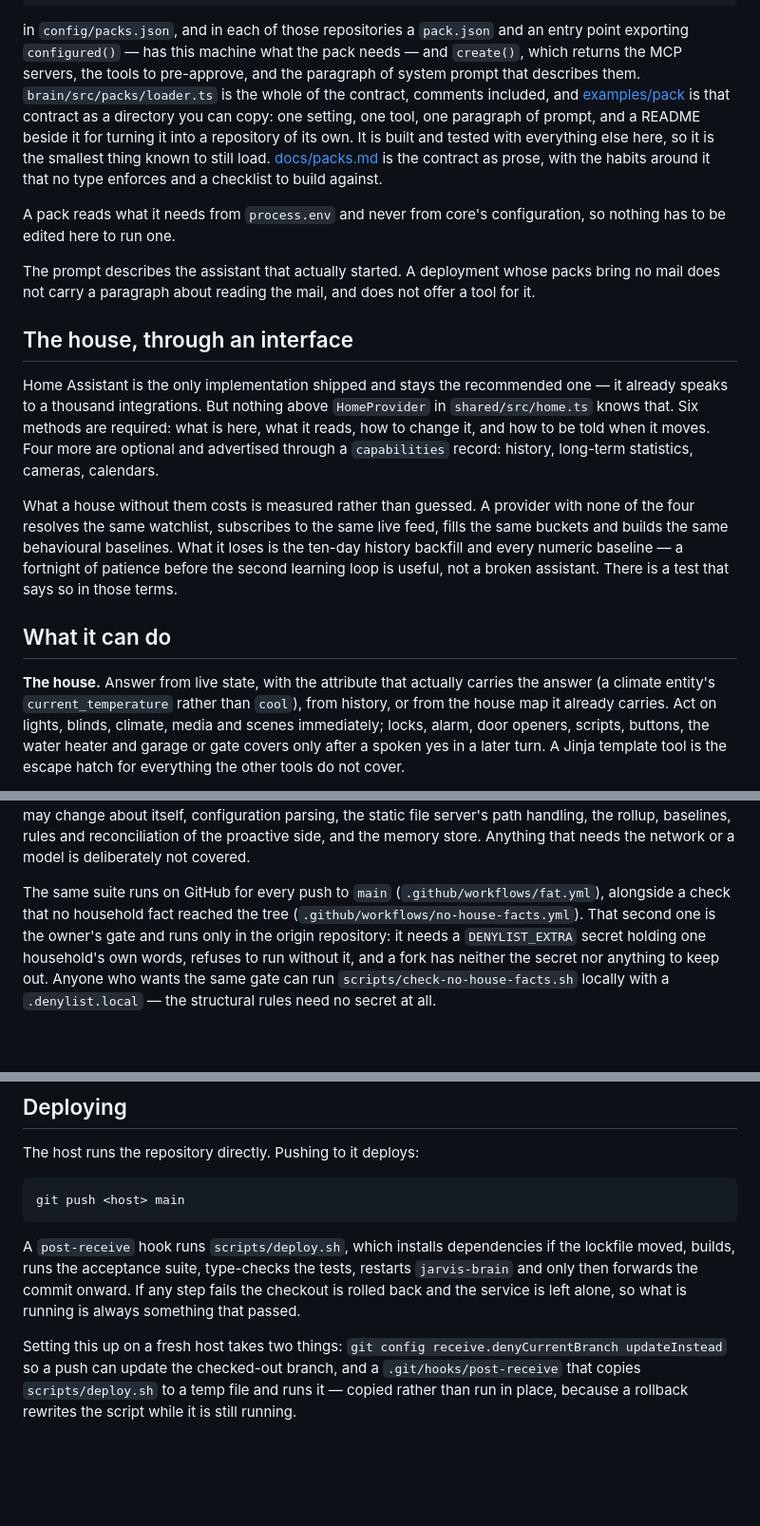
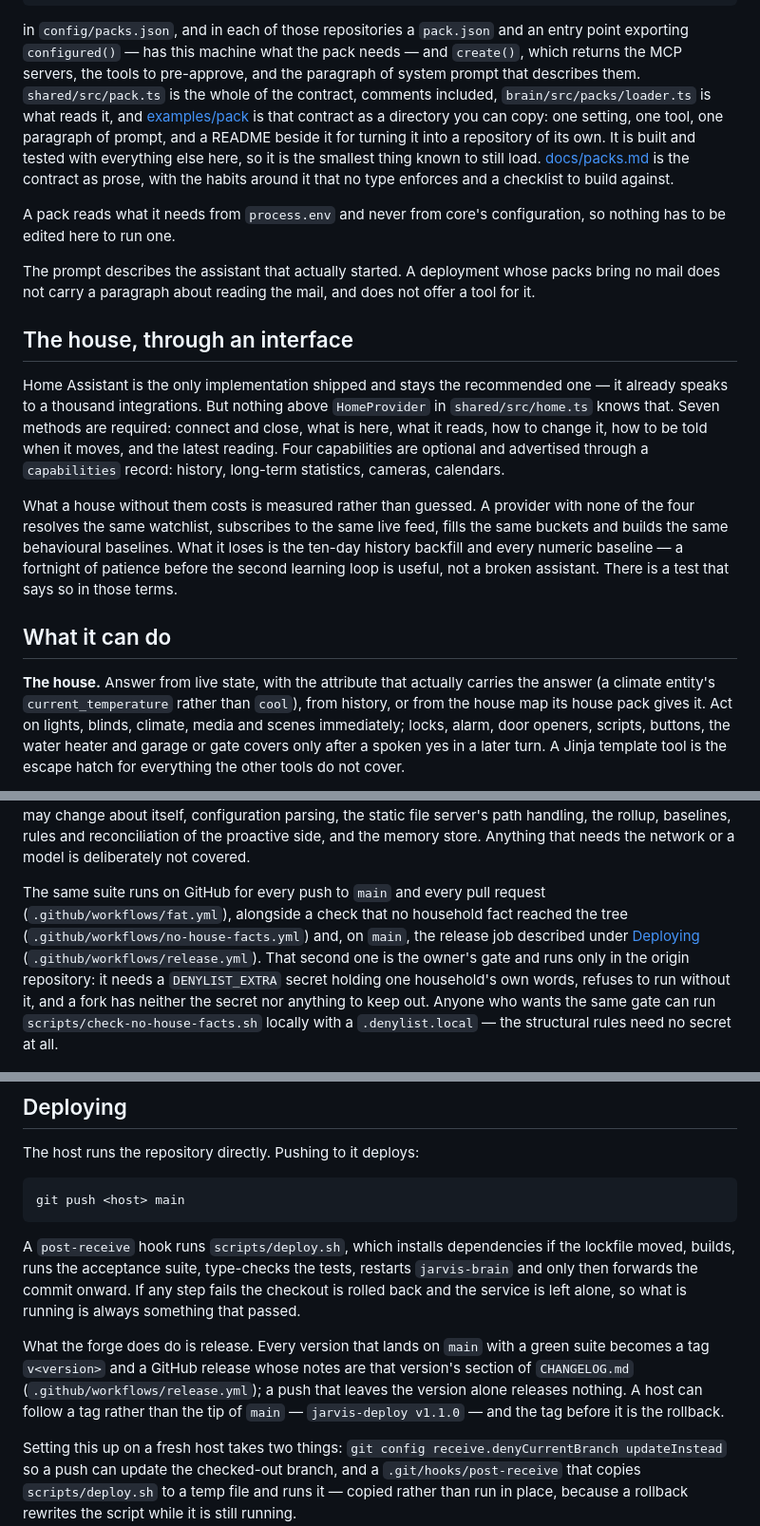
Before and after one commit to jrhimself/jarvis-core, a Markdown page: README.md, 3 parts joined by grey strips. Shown at 95% size. Drawn GitHub-style; blank space fills up the shorter version.

```diff
--- a/README.md
+++ b/README.md
@@ -57,7 +58,8 @@ repositories a deployment wants,
 in `config/packs.json`, and in each of those repositories a `pack.json` and an entry point
 exporting `configured()` — has this machine what the pack needs — and `create()`, which returns the
 MCP servers, the tools to pre-approve, and the paragraph of system prompt that describes them.
-`brain/src/packs/loader.ts` is the whole of the contract, comments included, and
+`shared/src/pack.ts` is the whole of the contract, comments included, `brain/src/packs/loader.ts`
+is what reads it, and
 [examples/pack](examples/pack) is that contract as a directory you can copy: one setting, one tool,
 one paragraph of prompt, and a README beside it for turning it into a repository of its own. It is
 built and tested with everything else here, so it is the smallest thing known to still load.
@@ -74,9 +76,9 @@ does not carry a paragraph about reading the mail, and does not offer a tool for
 
 Home Assistant is the only implementation shipped and stays the recommended one — it already speaks
 to a thousand integrations. But nothing above `HomeProvider` in `shared/src/home.ts` knows that.
-Six methods are required: what is here, what it reads, how to change it, and how to be told when it
-moves. Four more are optional and advertised through a `capabilities` record: history, long-term
-statistics, cameras, calendars.
+Seven methods are required: connect and close, what is here, what it reads, how to change it, how to
+be told when it moves, and the latest reading. Four capabilities are optional and advertised through
+a `capabilities` record: history, long-term statistics, cameras, calendars.
 
 What a house without them costs is measured rather than guessed. A provider with none of the four
 resolves the same watchlist, subscribes to the same live feed, fills the same buckets and builds the
@@ -87,8 +89,8 @@ assistant. There is a test that says so in those terms.
 ## What it can do
 
 **The house.** Answer from live state, with the attribute that actually carries the answer (a climate
-entity's `current_temperature` rather than `cool`), from history, or from the house map it already
-carries. Act on lights, blinds, climate, media and scenes immediately; locks, alarm, door openers,
+entity's `current_temperature` rather than `cool`), from history, or from the house map its house
+pack gives it. Act on lights, blinds, climate, media and scenes immediately; locks, alarm, door openers,
 scripts, buttons, the water heater and garage or gate covers only after a spoken yes in a later
 turn. A Jinja template tool is the escape hatch for everything the other tools do not cover.
 
@@ -557,8 +565,10 @@ what the assistant may change about itself, configuration parsing, the static fi
 handling, the rollup, baselines, rules and reconciliation of the proactive side, and the memory
 store. Anything that needs the network or a model is deliberately not covered.
 
-The same suite runs on GitHub for every push to `main` (`.github/workflows/fat.yml`), alongside a
-check that no household fact reached the tree (`.github/workflows/no-house-facts.yml`). That second
+The same suite runs on GitHub for every push to `main` and every pull request
+(`.github/workflows/fat.yml`), alongside a check that no household fact reached the tree
+(`.github/workflows/no-house-facts.yml`) and, on `main`, the release job described under
+[Deploying](#deploying) (`.github/workflows/release.yml`). That second
 one is the owner's gate and runs only in the origin repository: it needs a `DENYLIST_EXTRA` secret
 holding one household's own words, refuses to run without it, and a fork has neither the secret nor
 anything to keep out. Anyone who wants the same gate can run `scripts/check-no-house-facts.sh`
@@ -576,6 +586,12 @@ A `post-receive` hook runs `scripts/deploy.sh`, which installs dependencies if t
 builds, runs the acceptance suite, type-checks the tests, restarts `jarvis-brain` and only then
 forwards the commit onward. If any step fails the checkout is rolled back and the service is left
 alone, so what is running is always something that passed.
+
+What the forge does do is release. Every version that lands on `main` with a green suite becomes a
+tag `v<version>` and a GitHub release whose notes are that version's section of `CHANGELOG.md`
+(`.github/workflows/release.yml`); a push that leaves the version alone releases nothing. A host can
+follow a tag rather than the tip of `main` — `jarvis-deploy v1.1.0` — and the tag before it is the
+rollback.
 
 Setting this up on a fresh host takes two things: `git config receive.denyCurrentBranch updateInstead`
 so a push can update the checked-out branch, and a `.git/hooks/post-receive` that copies
```
Also changed, not shown: other parts of README.md (+19 -10 lines), docs/images/hud-tour.png (added), docs/images/hud.png, 1 other file.
